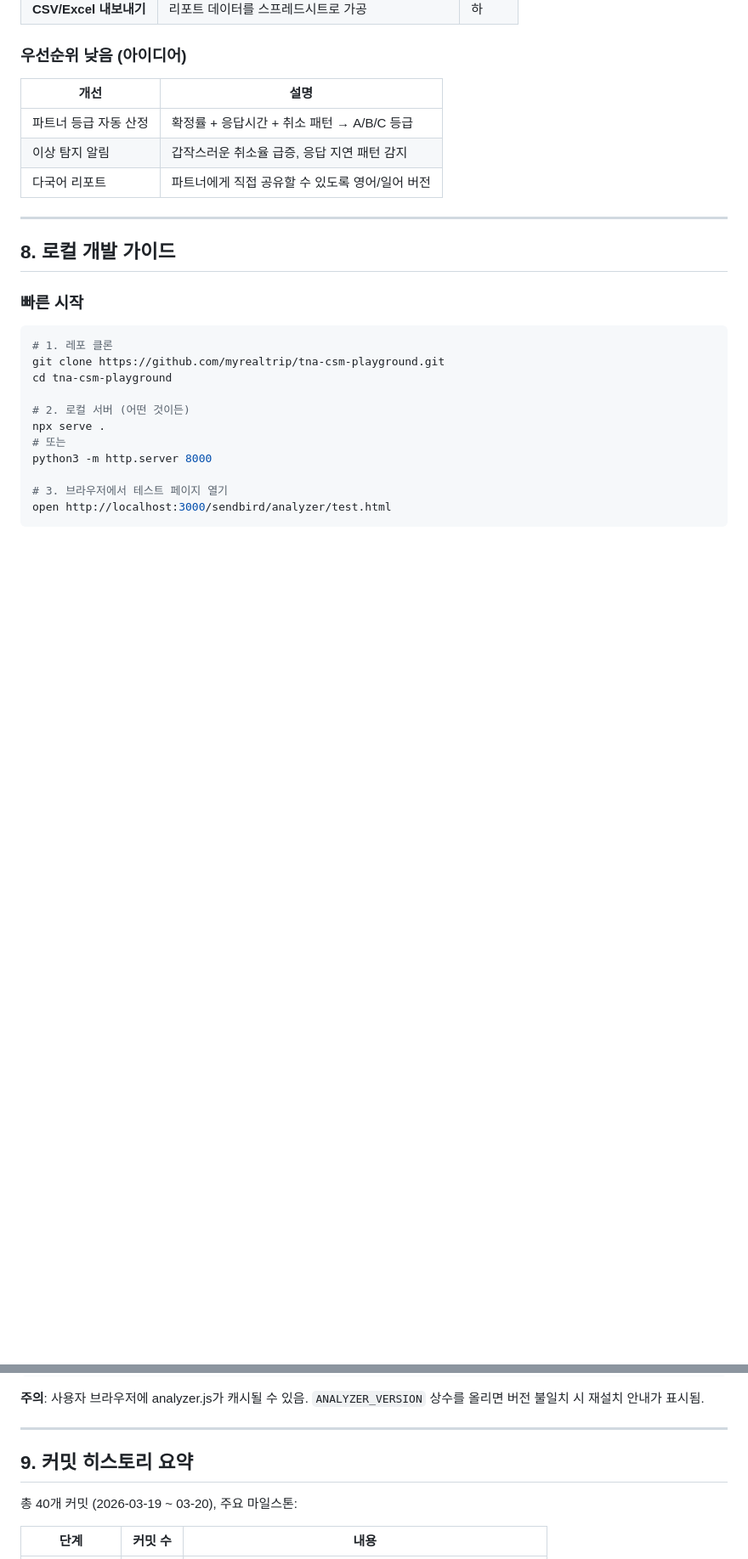
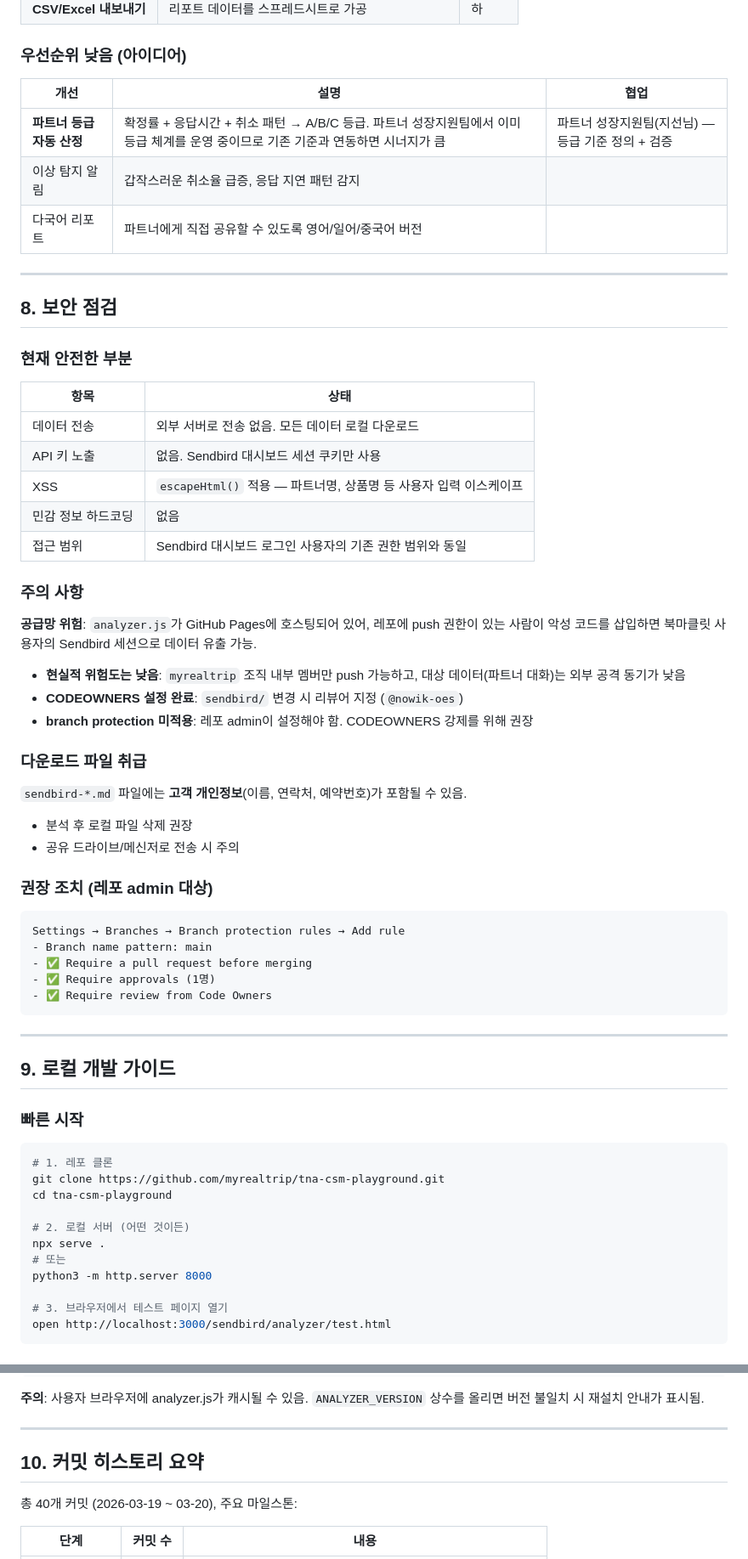
Before and after one commit to myrealtrip/tna-csm-playground, a Markdown page: sendbird/HANDOFF.md, 2 parts joined by grey strips. Shown at 85% size. Rendered like a GitHub page; blank space fills up the shorter version.

Commit message:
docs: 핸드오프 문서 — 보안 점검 섹션 추가 + 파트너 등급 협업 정보
Co-Authored-By: Claude Opus 4.6 (1M context) <noreply@anthropic.com>

````diff
--- a/sendbird/HANDOFF.md
+++ b/sendbird/HANDOFF.md
@@ -235,15 +235,53 @@ msg.data (JSON string)
 
 ### 우선순위 낮음 (아이디어)
 
-| 개선 | 설명 |
-|------|------|
-| 파트너 등급 자동 산정 | 확정률 + 응답시간 + 취소 패턴 → A/B/C 등급 |
-| 이상 탐지 알림 | 갑작스러운 취소율 급증, 응답 지연 패턴 감지 |
-| 다국어 리포트 | 파트너에게 직접 공유할 수 있도록 영어/일어 버전 |
+| 개선 | 설명 | 협업 |
+|------|------|------|
+| **파트너 등급 자동 산정** | 확정률 + 응답시간 + 취소 패턴 → A/B/C 등급. 파트너 성장지원팀에서 이미 등급 체계를 운영 중이므로 기존 기준과 연동하면 시너지가 큼 | 파트너 성장지원팀(지선님) — 등급 기준 정의 + 검증 |
+| 이상 탐지 알림 | 갑작스러운 취소율 급증, 응답 지연 패턴 감지 | |
+| 다국어 리포트 | 파트너에게 직접 공유할 수 있도록 영어/일어/중국어 버전 | |
 
 ---
 
-## 8. 로컬 개발 가이드
+## 8. 보안 점검
+
+### 현재 안전한 부분
+
+| 항목 | 상태 |
+|------|------|
+| 데이터 전송 | 외부 서버로 전송 없음. 모든 데이터 로컬 다운로드 |
+| API 키 노출 | 없음. Sendbird 대시보드 세션 쿠키만 사용 |
+| XSS | `escapeHtml()` 적용 — 파트너명, 상품명 등 사용자 입력 이스케이프 |
+| 민감 정보 하드코딩 | 없음 |
+| 접근 범위 | Sendbird 대시보드 로그인 사용자의 기존 권한 범위와 동일 |
+
+### 주의 사항
+
+**공급망 위험**: `analyzer.js`가 GitHub Pages에 호스팅되어 있어, 레포에 push 권한이 있는 사람이 악성 코드를 삽입하면 북마클릿 사용자의 Sendbird 세션으로 데이터 유출 가능.
+
+- **현실적 위험도는 낮음**: `myrealtrip` 조직 내부 멤버만 push 가능하고, 대상 데이터(파트너 대화)는 외부 공격 동기가 낮음
+- **CODEOWNERS 설정 완료**: `sendbird/` 변경 시 리뷰어 지정 (`@nowik-oes`)
+- **branch protection 미적용**: 레포 admin이 설정해야 함. CODEOWNERS 강제를 위해 권장
+
+### 다운로드 파일 취급
+
+`sendbird-*.md` 파일에는 **고객 개인정보**(이름, 연락처, 예약번호)가 포함될 수 있음.
+- 분석 후 로컬 파일 삭제 권장
+- 공유 드라이브/메신저로 전송 시 주의
+
+### 권장 조치 (레포 admin 대상)
+
+```
+Settings → Branches → Branch protection rules → Add rule
+- Branch name pattern: main
+- ✅ Require a pull request before merging
+- ✅ Require approvals (1명)
+- ✅ Require review from Code Owners
+```
+
+---
+
+## 9. 로컬 개발 가이드
 
 ### 빠른 시작
 
@@ -288,7 +326,7 @@ git push origin main
 
 ---
 
-## 9. 커밋 히스토리 요약
+## 10. 커밋 히스토리 요약
 
 총 40개 커밋 (2026-03-19 ~ 03-20), 주요 마일스톤:
 
````
Also changed, not shown: other parts of sendbird/HANDOFF.md (+1 -1 lines).
